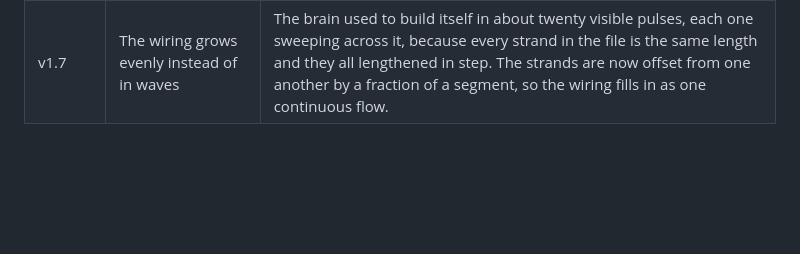
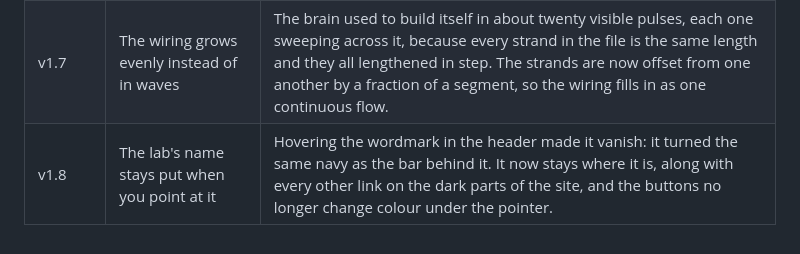
Before and after one commit to OttomanLabsAI/dynamic-connectome-lab-web, a Markdown page: CLAUDE.md, the part around the change. Rendered like a GitHub page; blank space fills up the shorter version.

Commit message:
Record the v1.8 release in the ledger

```diff
--- a/CLAUDE.md
+++ b/CLAUDE.md
@@ -100,3 +100,4 @@ split, headings never capped at a reading measure, card grids use
 | v1.5 | Prices off the page, and a card for links | The offer now sets out the deal — one flat fee, an optional fortnight of changes, nothing recurring — and leaves the figures to be given in person. Sharing a link shows a proper preview card too: the lab's own brain wiring, its name, and what it works on. |
 | v1.6 | The brain keeps turning while you look at it | Moving the mouse across the brain used to stop it turning, so it seemed to give up a moment after the page settled. It now keeps going unless you take hold of it, and the switch beside it reads the same either way, set to on when the page opens. |
 | v1.7 | The wiring grows evenly instead of in waves | The brain used to build itself in about twenty visible pulses, each one sweeping across it, because every strand in the file is the same length and they all lengthened in step. The strands are now offset from one another by a fraction of a segment, so the wiring fills in as one continuous flow. |
+| v1.8 | The lab's name stays put when you point at it | Hovering the wordmark in the header made it vanish: it turned the same navy as the bar behind it. It now stays where it is, along with every other link on the dark parts of the site, and the buttons no longer change colour under the pointer. |
```
